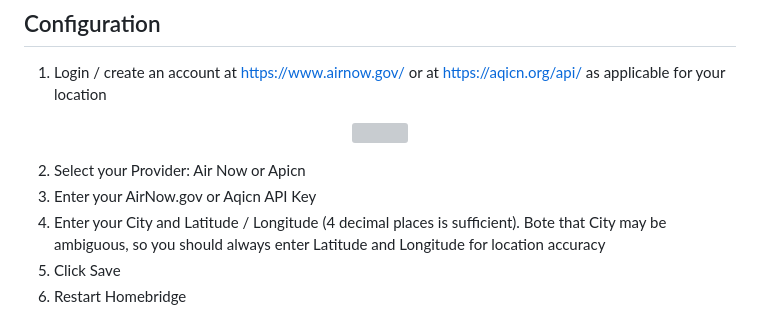
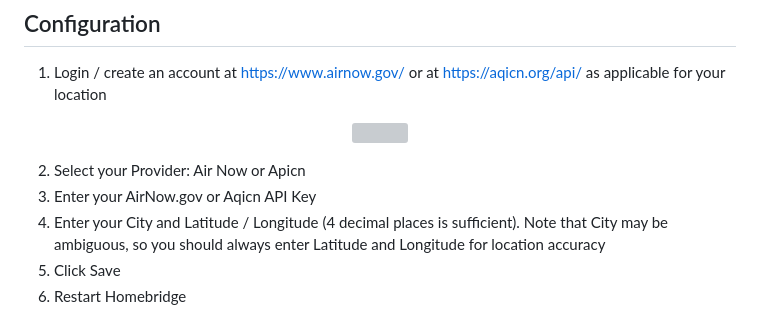
Before and after one commit to homebridge-plugins/homebridge-air, a Markdown page: README.md, the part around the change. GitHub-like rendering; grey boxes are pictures that could not be loaded.

```diff
--- a/README.md
+++ b/README.md
@@ -32,7 +32,7 @@ plugin allows you monitor the current AirQuality for your Zip Code from HomeKit
 
 2. Select your Provider: Air Now or Apicn
 3. Enter your AirNow.gov or Aqicn API Key
-4. Enter your City and Latitude / Longitude (4 decimal places is sufficient). Bote that City may be ambiguous, so you should always enter Latitude and Longitude for location accuracy
+4. Enter your City and Latitude / Longitude (4 decimal places is sufficient). Note that City may be ambiguous, so you should always enter Latitude and Longitude for location accuracy
 5. Click Save
 6. Restart Homebridge
 
```
